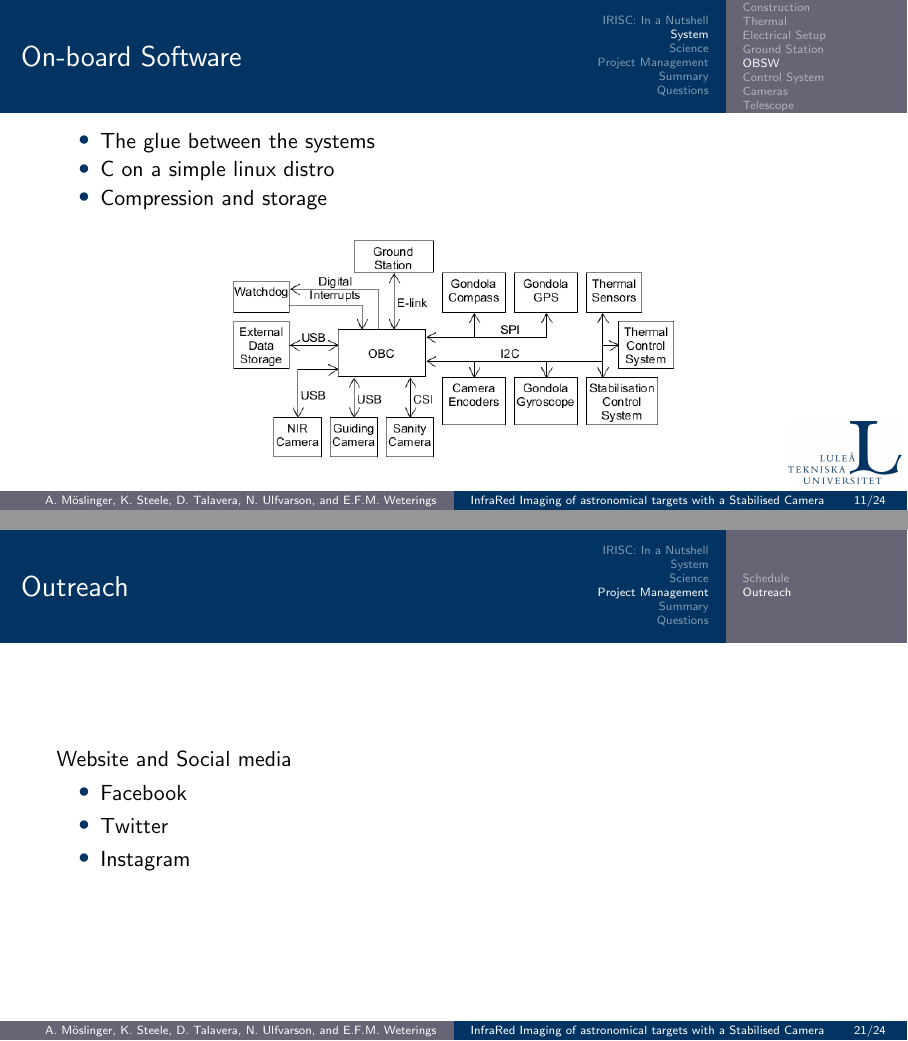
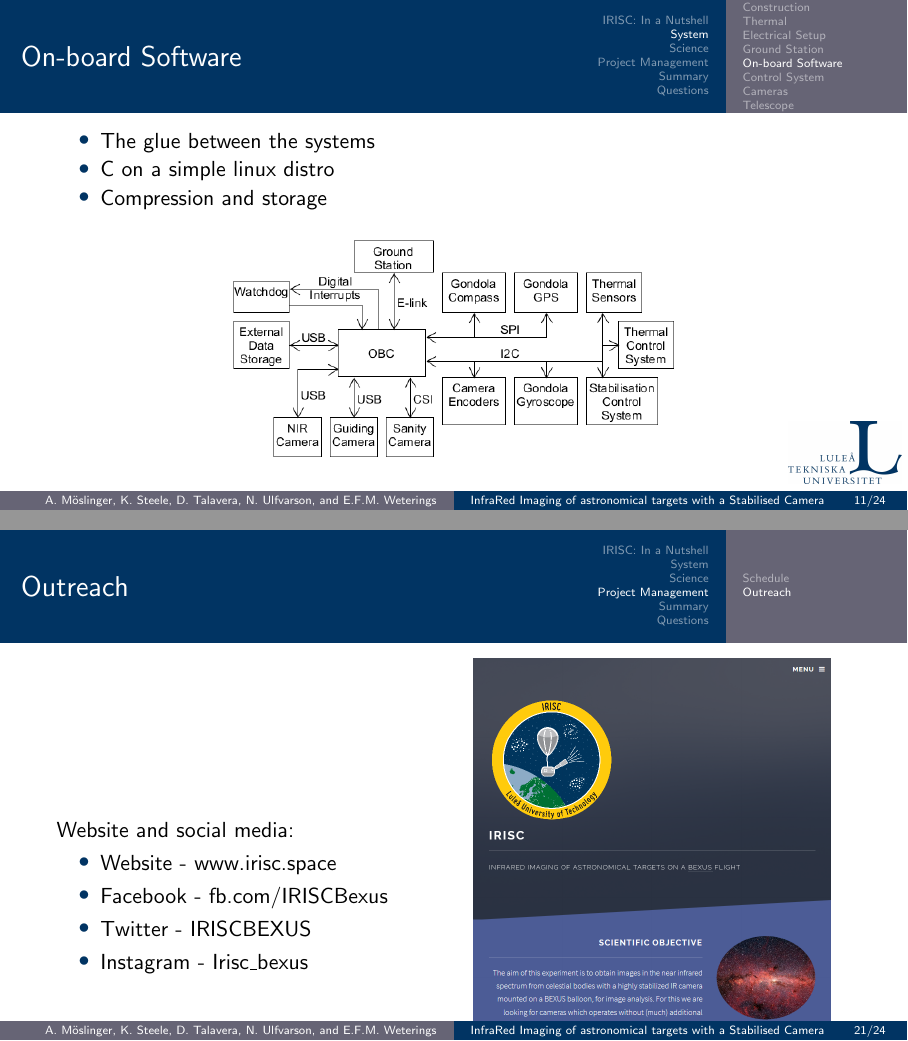
Before and after one commit to Rhaiko/IRISC-PDR, LaTeX slides (main.tex): pages 11 and 23 of 35, joined at a grey line. Compiled offline with pdfLaTeX.

Commit message:
Added website screenshot

```diff
--- a/main.tex
+++ b/main.tex
@@ -186,7 +187,7 @@
 \end{figure}
 \end{frame}
 
-\subsection{OBSW} 	% NIKLAS
+\subsection{On-board Software} 	% NIKLAS
 \begin{frame}{On-board Software}
 \begin{itemize}
 	\item The glue between the systems
@@ -397,12 +398,22 @@ Minor objectives of the control system:
 
 \subsection{Outreach} 			% NIKLAS
 \begin{frame}{Outreach}
-Website and Social media
-\begin{itemize}
-	\item Facebook
-	\item Twitter
-	\item Instagram
-\end{itemize}
+\begin{figure}[!htb]
+    \centering
+    \begin{minipage}{0.5\textwidth}
+    Website and social media:
+    	\begin{itemize}
+    		\item Website - www.irisc.space
+    		\item Facebook - fb.com/IRISCBexus
+    		\item Twitter - IRISCBEXUS
+    		\item Instagram - Irisc\_bexus
+    	\end{itemize}
+    \end{minipage}%
+    \begin{minipage}{.5\textwidth}
+        \centering
+        \includegraphics[width=0.9\linewidth]{figures/images/website.png}
+    \end{minipage}%
+\end{figure}
 \end{frame}
 
 
```
Also changed, not shown: figures/images/website.png (added), main.tex (1 more changed lines).
